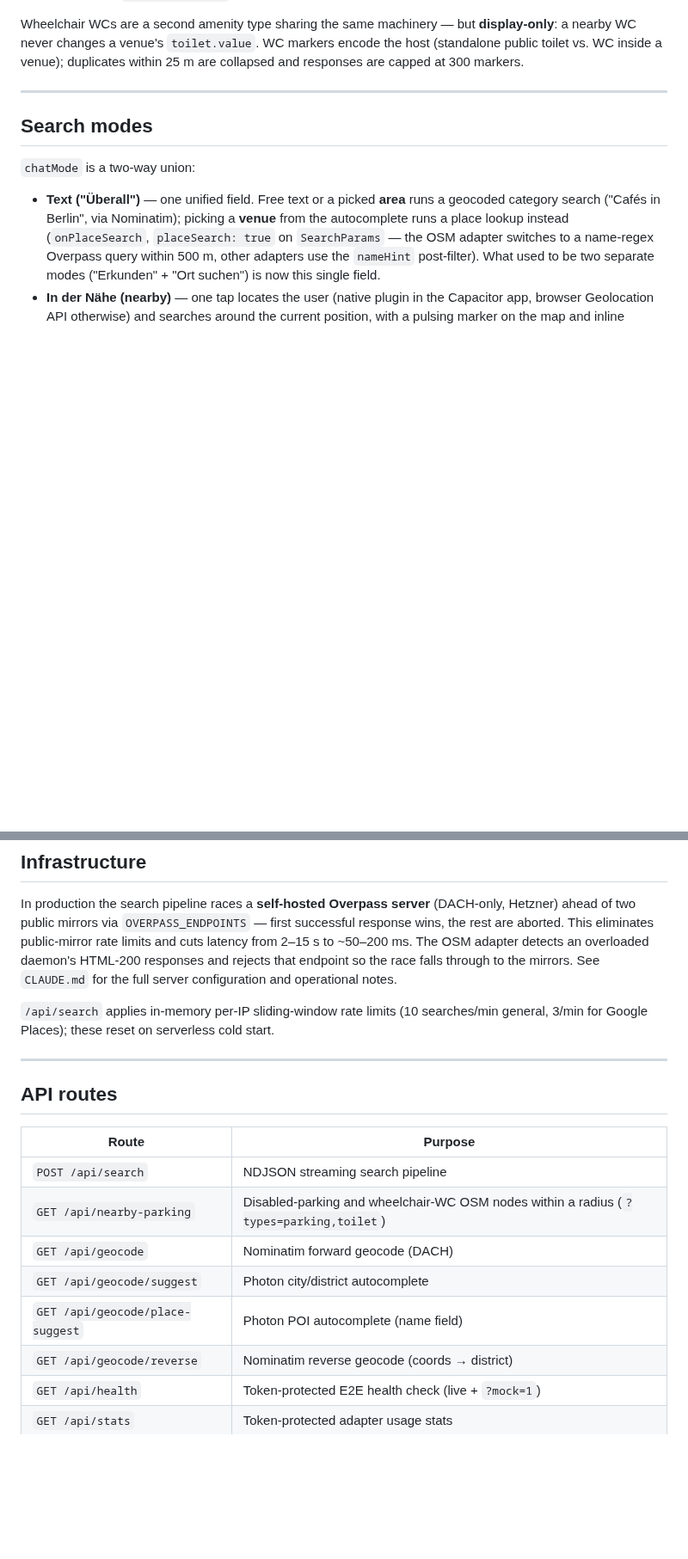
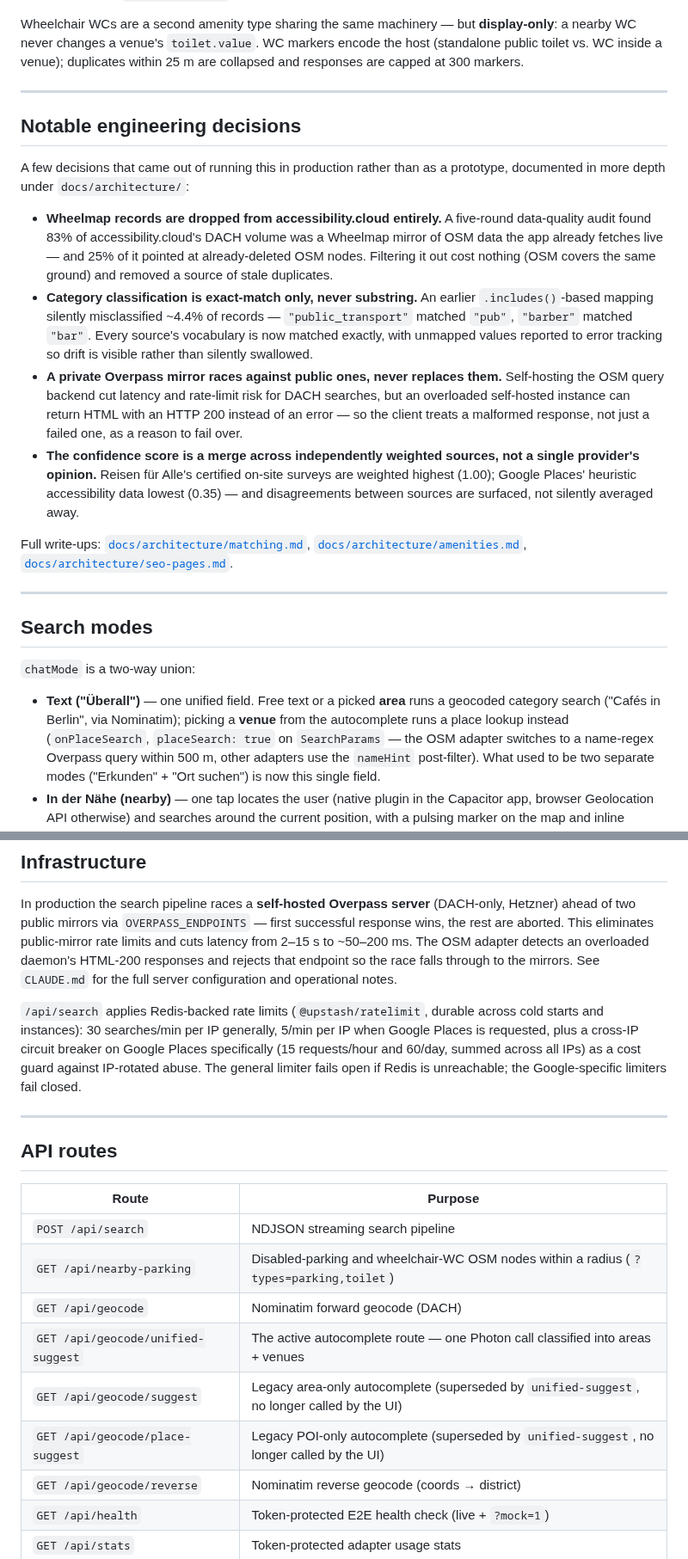
Before and after one commit to andreasknoor/accessibility-places, a Markdown page: README.md, 2 parts joined by grey strips. Shown at 86% size. Drawn GitHub-style; blank space fills up the shorter version.

```diff
--- a/README.md
+++ b/README.md
@@ -256,6 +275,19 @@ Wheelchair WCs are a second amenity type sharing the same machinery — but **di
 
 ---
 
+## Notable engineering decisions
+
+A few decisions that came out of running this in production rather than as a prototype, documented in more depth under `docs/architecture/`:
+
+- **Wheelmap records are dropped from accessibility.cloud entirely.** A five-round data-quality audit found 83% of accessibility.cloud's DACH volume was a Wheelmap mirror of OSM data the app already fetches live — and 25% of it pointed at already-deleted OSM nodes. Filtering it out cost nothing (OSM covers the same ground) and removed a source of stale duplicates.
+- **Category classification is exact-match only, never substring.** An earlier `.includes()`-based mapping silently misclassified ~4.4% of records — `"public_transport"` matched `"pub"`, `"barber"` matched `"bar"`. Every source's vocabulary is now matched exactly, with unmapped values reported to error tracking so drift is visible rather than silently swallowed.
+- **A private Overpass mirror races against public ones, never replaces them.** Self-hosting the OSM query backend cut latency and rate-limit risk for DACH searches, but an overloaded self-hosted instance can return HTML with an HTTP 200 instead of an error — so the client treats a malformed response, not just a failed one, as a reason to fail over.
+- **The confidence score is a merge across independently weighted sources, not a single provider's opinion.** Reisen für Alle's certified on-site surveys are weighted highest (1.00); Google Places' heuristic accessibility data lowest (0.35) — and disagreements between sources are surfaced, not silently averaged away.
+
+Full write-ups: [`docs/architecture/matching.md`](docs/architecture/matching.md), [`docs/architecture/amenities.md`](docs/architecture/amenities.md), [`docs/architecture/seo-pages.md`](docs/architecture/seo-pages.md).
+
+---
+
 ## Search modes
 
 `chatMode` is a two-way union:
@@ -328,7 +354,7 @@ The service worker (`app/sw.ts` via `@serwist/next`) is **disabled in developmen
 
 In production the search pipeline races a **self-hosted Overpass server** (DACH-only, Hetzner) ahead of two public mirrors via `OVERPASS_ENDPOINTS` — first successful response wins, the rest are aborted. This eliminates public-mirror rate limits and cuts latency from 2–15 s to ~50–200 ms. The OSM adapter detects an overloaded daemon's HTML-200 responses and rejects that endpoint so the race falls through to the mirrors. See `CLAUDE.md` for the full server configuration and operational notes.
 
-`/api/search` applies in-memory per-IP sliding-window rate limits (10 searches/min general, 3/min for Google Places); these reset on serverless cold start.
+`/api/search` applies Redis-backed rate limits (`@upstash/ratelimit`, durable across cold starts and instances): 30 searches/min per IP generally, 5/min per IP when Google Places is requested, plus a cross-IP circuit breaker on Google Places specifically (15 requests/hour and 60/day, summed across all IPs) as a cost guard against IP-rotated abuse. The general limiter fails open if Redis is unreachable; the Google-specific limiters fail closed.
 
 ---
 
@@ -339,8 +365,9 @@ In production the search pipeline races a **self-hosted Overpass server** (DACH-
 | `POST /api/search` | NDJSON streaming search pipeline |
 | `GET /api/nearby-parking` | Disabled-parking and wheelchair-WC OSM nodes within a radius (`?types=parking,toilet`) |
 | `GET /api/geocode` | Nominatim forward geocode (DACH) |
-| `GET /api/geocode/suggest` | Photon city/district autocomplete |
-| `GET /api/geocode/place-suggest` | Photon POI autocomplete (name field) |
+| `GET /api/geocode/unified-suggest` | The active autocomplete route — one Photon call classified into areas + venues |
+| `GET /api/geocode/suggest` | Legacy area-only autocomplete (superseded by `unified-suggest`, no longer called by the UI) |
+| `GET /api/geocode/place-suggest` | Legacy POI-only autocomplete (superseded by `unified-suggest`, no longer called by the UI) |
 | `GET /api/geocode/reverse` | Nominatim reverse geocode (coords → district) |
 | `GET /api/health` | Token-protected E2E health check (live + `?mock=1`) |
 | `GET /api/stats` | Token-protected adapter usage stats |
```
Also changed, not shown: other parts of README.md (+45 -29 lines), docs/screenshot.jpg (added), 1 other file.
